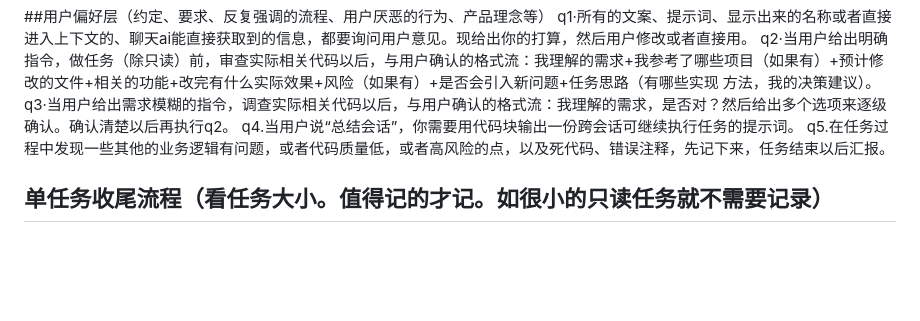
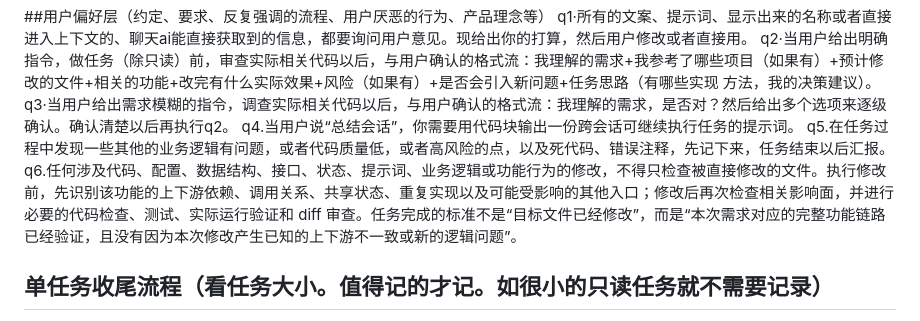
Before and after one commit to kejuanling/Heartbeat_Memory, a Markdown page: 工作流/01_全局操作规范.md, the part around the change. Drawn GitHub-style; blank space fills up the shorter version.

Commit message:
工作流同步(本地为准): 01补q6影响面检查规范(本地已有服务器缺失条目); 代码核对报告0904挪工作流/归档(本地0930-07已挪,服务器残留对齐)

```diff
--- a/工作流/01_全局操作规范.md
+++ b/工作流/01_全局操作规范.md
@@ -27,6 +27,7 @@ q2·当用户给出明确指令，做任务（除只读）前，审查实际相
 q3·当用户给出需求模糊的指令，调查实际相关代码以后，与用户确认的格式流：我理解的需求，是否对？然后给出多个选项来逐级确认。确认清楚以后再执行q2。
 q4.当用户说“总结会话”，你需要用代码块输出一份跨会话可继续执行任务的提示词。
 q5.在任务过程中发现一些其他的业务逻辑有问题，或者代码质量低，或者高风险的点，以及死代码、错误注释，先记下来，任务结束以后汇报。
+q6.任何涉及代码、配置、数据结构、接口、状态、提示词、业务逻辑或功能行为的修改，不得只检查被直接修改的文件。执行修改前，先识别该功能的上下游依赖、调用关系、共享状态、重复实现以及可能受影响的其他入口；修改后再次检查相关影响面，并进行必要的代码检查、测试、实际运行验证和 diff 审查。任务完成的标准不是“目标文件已经修改”，而是“本次需求对应的完整功能链路已经验证，且没有因为本次修改产生已知的上下游不一致或新的逻辑问题”。
 
 ## 单任务收尾流程（看任务大小。值得记的才记。如很小的只读任务就不需要记录）
 
```
